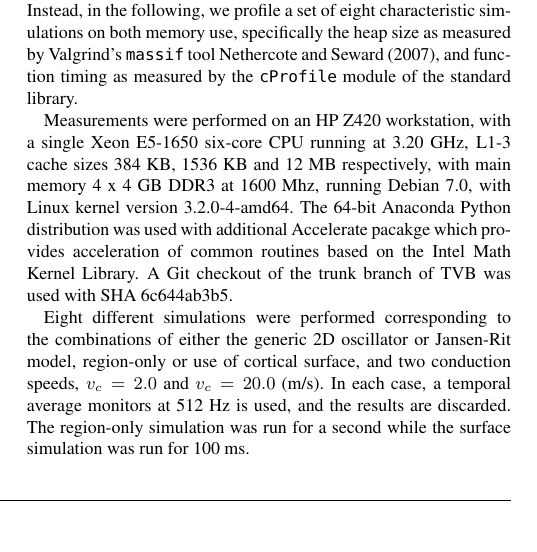
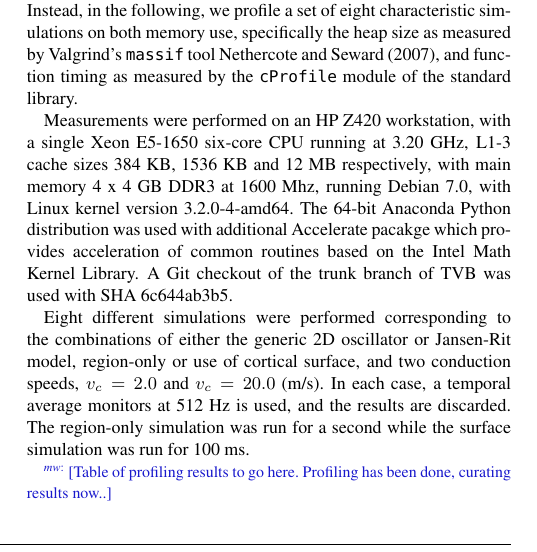
Before and after one commit to the-virtual-brain/tvb-pin-paper, a LaTeX paper (main.tex, which reads simulator.tex): part of one column of page 9 of 10, cut so that both start at the same text, the shorter picture padded with empty space. Compiled offline with pdfLaTeX.

Commit message:
quickcheck

```diff
--- a/simulator.tex
+++ b/simulator.tex
@@ -224,3 +224,6 @@ of the execution time and memory required in typical simulations.
 	$v_c = 20.0$ (m/s). In each case, a temporal average monitors at 512 Hz
 	is used, and the results are discarded. The region-only simulation was
 	run for a second while the surface simulation was run for 100 ms.
+
+	\note[mw]{Table of profiling results to go here. Profiling has been done,
+	curating results now..}
```
